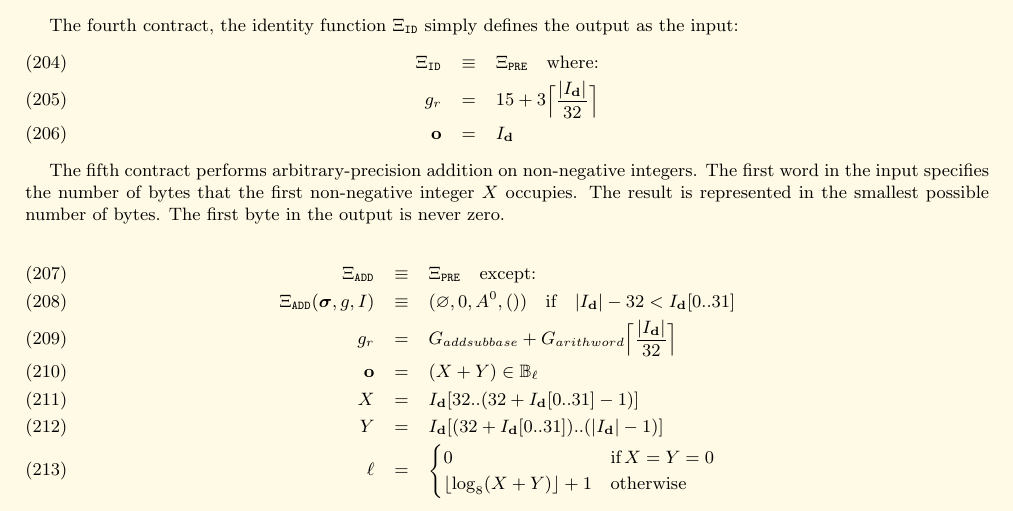
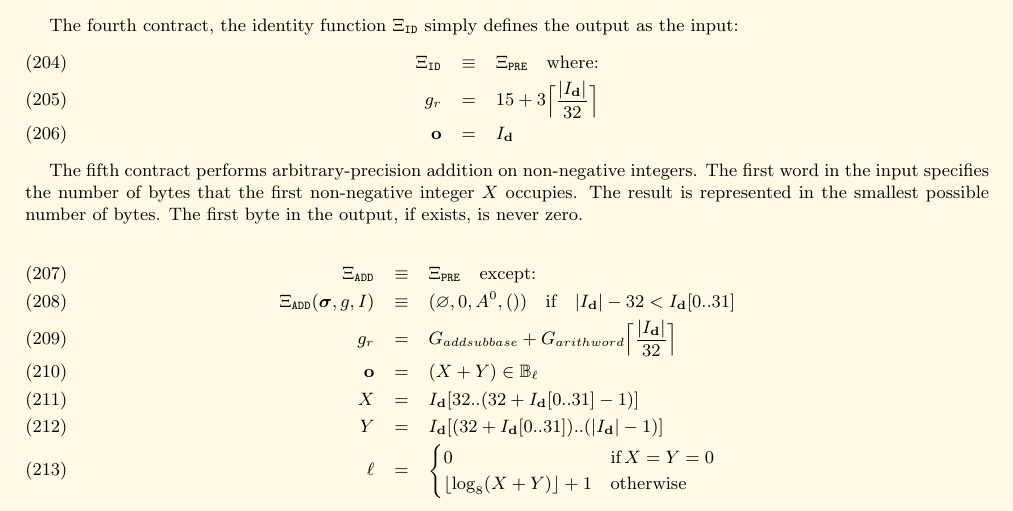
Before and after one commit to ethereum/yellowpaper, a LaTeX paper (Paper.tex): part of page 19 of 34, cut so that both start at the same text. Compiled offline with pdfLaTeX; a LaTeX package or settings file that is missing is left out.

Commit message:
EIP 101: the first byte of the output might not exist
https://github.com/ethereum/yellowpaper/pull/258#discussion_r105860607

```diff
--- a/Paper.tex
+++ b/Paper.tex
@@ -1408,7 +1408,7 @@ g_r &=& 15 + 3\Big\lceil \dfrac{|I_\mathbf{d}|}{32} \Big\rceil\\
 
 The fifth contract performs arbitrary-precision addition on non-negative integers.
 The first word in the input specifies the number of bytes that the first non-negative integer $X$ occupies.
-The result is represented in the smallest possible number of bytes.  The first byte in the output is never zero.
+The result is represented in the smallest possible number of bytes.  The first byte in the output, if exists, is never zero.
 
 \begin{eqnarray}
 \Xi_{\mathtt{ADD}} &\equiv& \Xi_{\mathtt{PRE}} \quad \text{except:}\\
```
